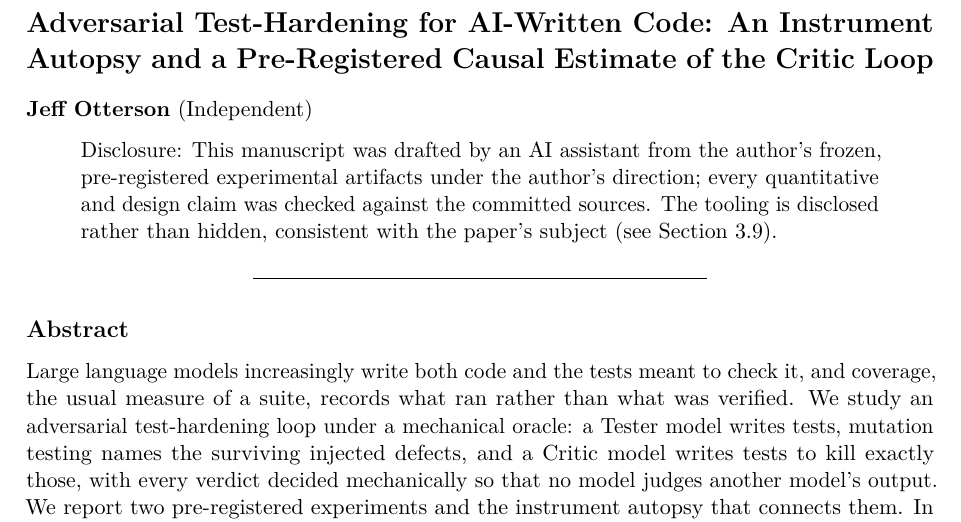
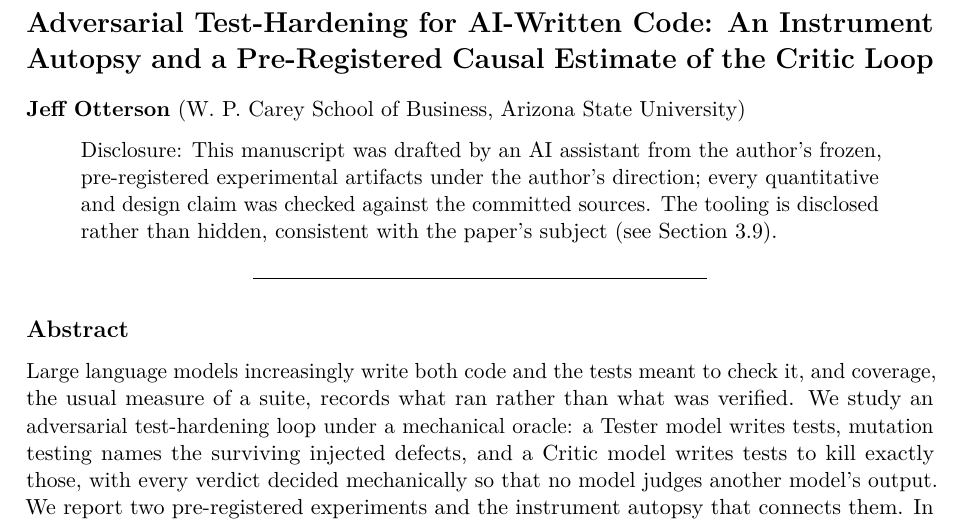
Before and after one commit to Jott2121/crucible, a LaTeX document (paper/arxiv-submission.tex): part of page 1 of 26, cut so that both start at the same text. Compiled offline with pdfLaTeX.

Commit message:
paper: byline affiliation -> W. P. Carey School of Business, ASU (author's request); tex + PDF rebuilt
Co-Authored-By: Claude Fable 5 <noreply@anthropic.com>
Claude-Session: https://claude.ai/code/session_0186737pvv2nYo2LJ7eTsoiV

```diff
--- a/paper/arxiv-submission.tex
+++ b/paper/arxiv-submission.tex
@@ -73,7 +73,8 @@
 Autopsy and a Pre-Registered Causal Estimate of the Critic
 Loop}\label{adversarial-test-hardening-for-ai-written-code-an-instrument-autopsy-and-a-pre-registered-causal-estimate-of-the-critic-loop}
 
-\textbf{Jeff Otterson} (Independent)
+\textbf{Jeff Otterson} (W. P. Carey School of Business, Arizona State
+University)
 
 \begin{quote}
 Disclosure: This manuscript was drafted by an AI assistant from the
```
Also changed, not shown: paper/DRAFT-v6-two-experiments.md (+1 -1 lines), paper/crucible-paper-v6.pdf.
